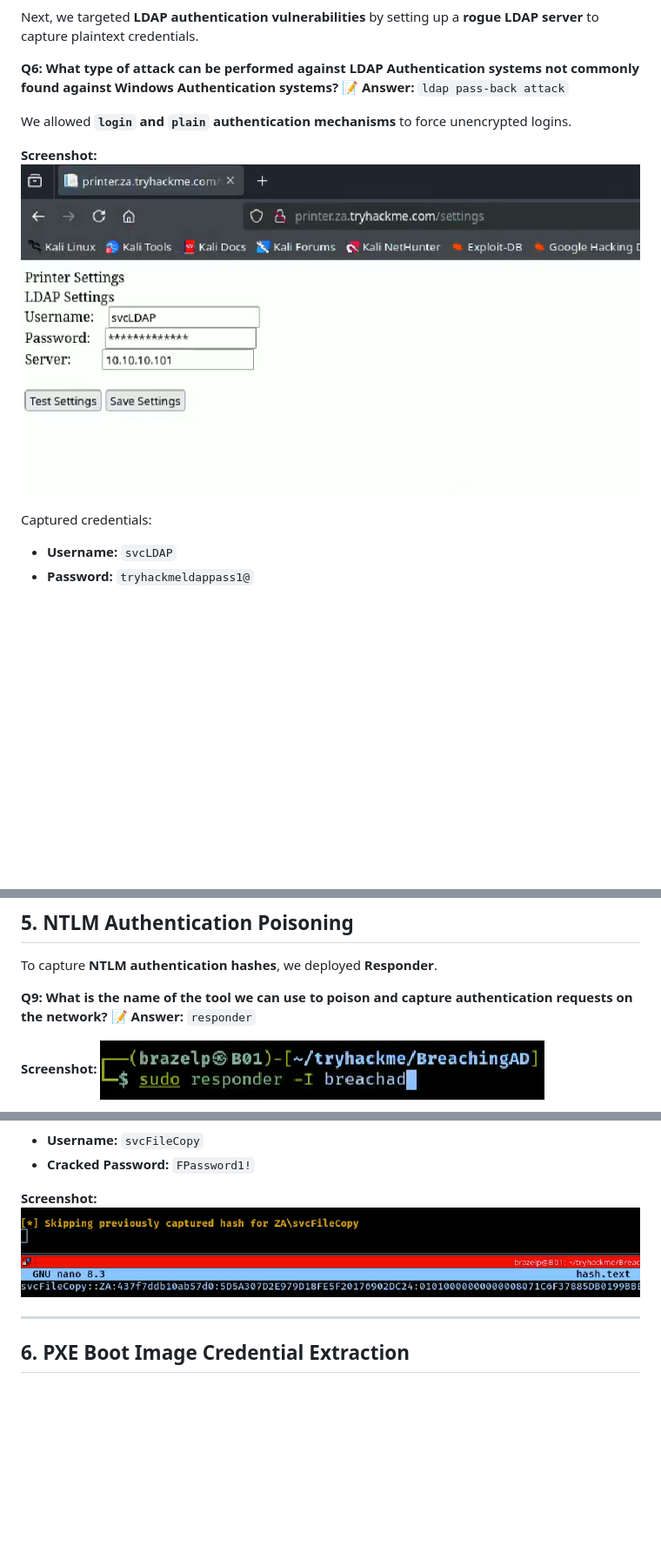
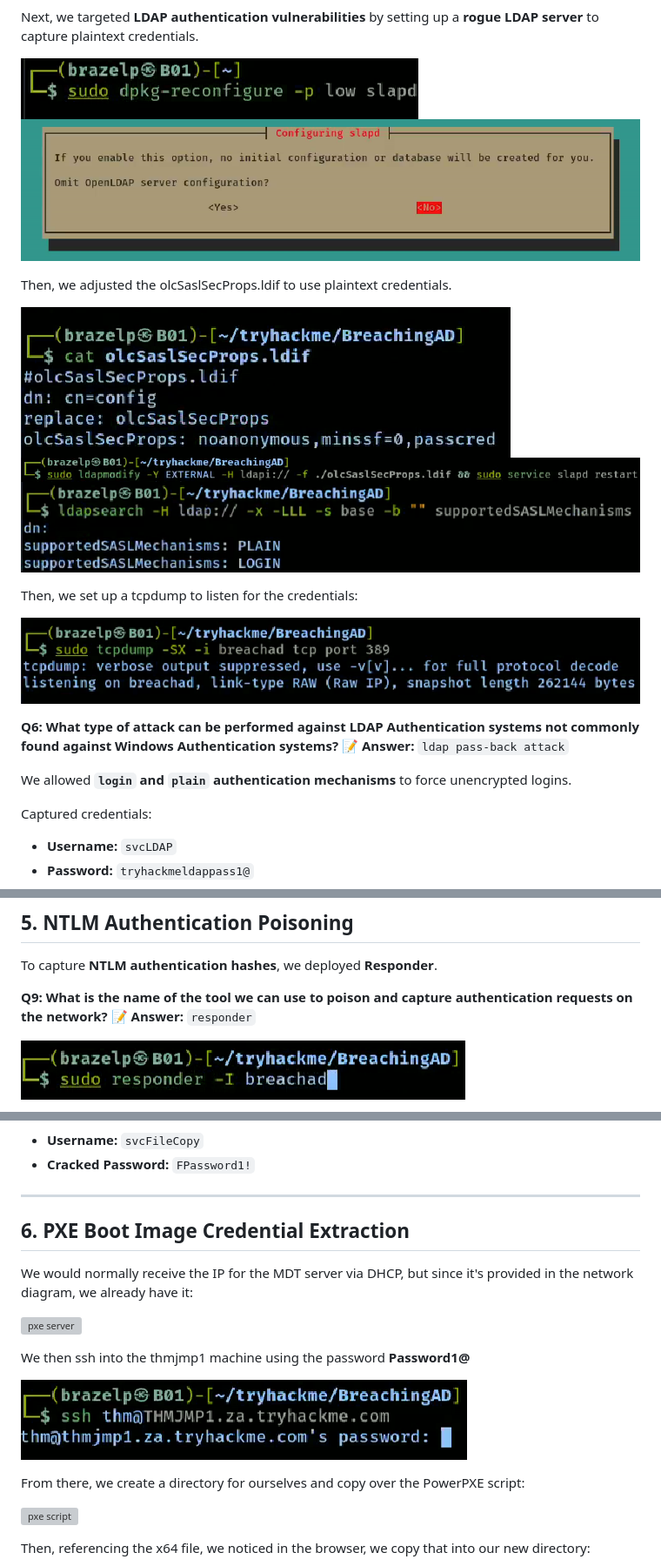
Before and after one commit to StillMarzz/Portfolio, a Markdown page: CTF-Writeups/Breaching AD.md, 3 parts joined by grey strips. Shown at 87% size. Drawn GitHub-style; blank space fills up the shorter version; grey boxes are pictures that could not be loaded.

Commit message:
Finished the Breaching AD Write-Up

```diff
--- a/CTF-Writeups/Breaching AD.md
+++ b/CTF-Writeups/Breaching AD.md
@@ -74,12 +88,23 @@ Testing one of the compromised accounts on the **NTLM-secured web application**
 Next, we targeted **LDAP authentication vulnerabilities** by setting up a **rogue LDAP server** to capture plaintext credentials.
+
+![LDAP Configuration](screenshots//Screenshot_20250223_131608.png)
+![LDAP Capture Setup](screenshots//Screenshot_20250223_131702.png)
+
+Then, we adjusted the olcSaslSecProps.ldif to use plaintext credentials.
+
+![olc configure](screenshots//Screenshot_20250223_131833.png)
+![Restart using configuration](screenshots//Screenshot_20250223_131856.png)
+![verifying configuration](screenshots//Screenshot_20250223_131916.png)
+
+Then, we set up a tcpdump to listen for the credentials:
+
+![tcpdump listener](screenshots//Screenshot_20250223_131942.png)
 
 **Q6: What type of attack can be performed against LDAP Authentication systems not commonly found against Windows Authentication systems?**
 📝 **Answer:** `ldap pass-back attack`
 
 We allowed **`login` and `plain` authentication mechanisms** to force unencrypted logins.
 
-**Screenshot:**  ![LDAP Capture Setup](screenshots//Screenshot_20250223_131411.png)
-
 Captured credentials:
 - **Username:** `svcLDAP`
 - **Password:** `tryhackmeldappass1@`
@@ -95,5 +120,5 @@ To capture **NTLM authentication hashes**, we deployed **Responder**.
 **Q9: What is the name of the tool we can use to poison and capture authentication requests on the network?**
 📝 **Answer:** `responder`
 
-**Screenshot:**  ![Responder Setup](screenshots//Screenshot_20250223_132043.png)
+![Responder Setup](screenshots//Screenshot_20250223_132043.png)
 
@@ -101,8 +135,21 @@ Captured credentials:
 - **Username:** `svcFileCopy`
 - **Cracked Password:** `FPassword1!`
-
-**Screenshot:**  ![Cracked Hash](screenshots//Screenshot_20250223_132158.png)
 
 ---
 
 ## **6. PXE Boot Image Credential Extraction**
+
+We would normally receive the IP for the MDT server via DHCP, but since it's provided in the network diagram, we already have it:
+
+![pxe server](screenshots//Screenshot_20250223_133627.png)
+
+We then ssh into the thmjmp1 machine using the password **Password1@**
+
+![SSH connection](screenshots//Screenshot_20250223_133720.png)
+
+From there, we create a directory for ourselves and copy over the PowerPXE script:
+
+![pxe script](screenshots//Screenshot_20250223_133754.png)
+
+Then, referencing the x64 file, we noticed in the browser, we copy that into our new directory:
+
```
Also changed, not shown: other parts of CTF-Writeups/Breaching AD.md (+55 -19 lines).
